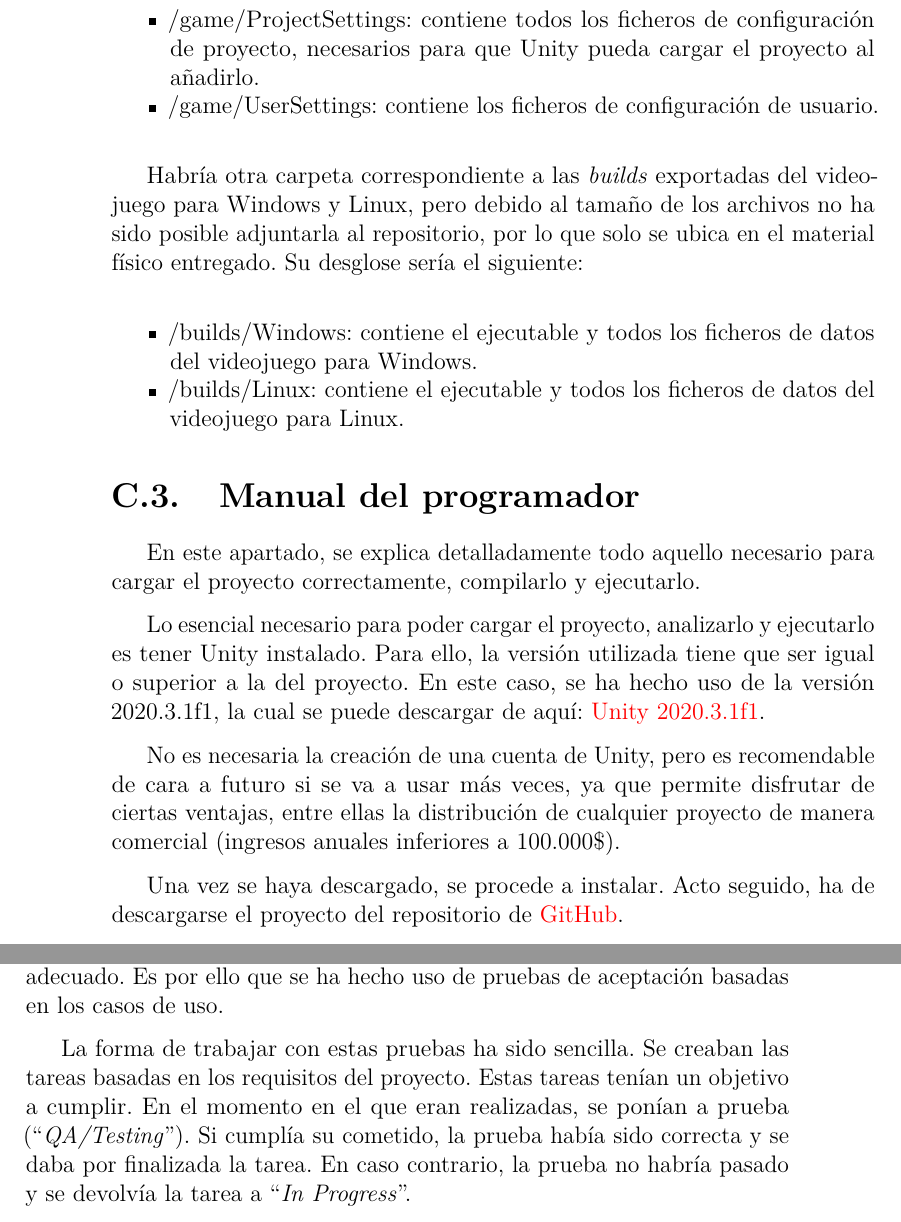
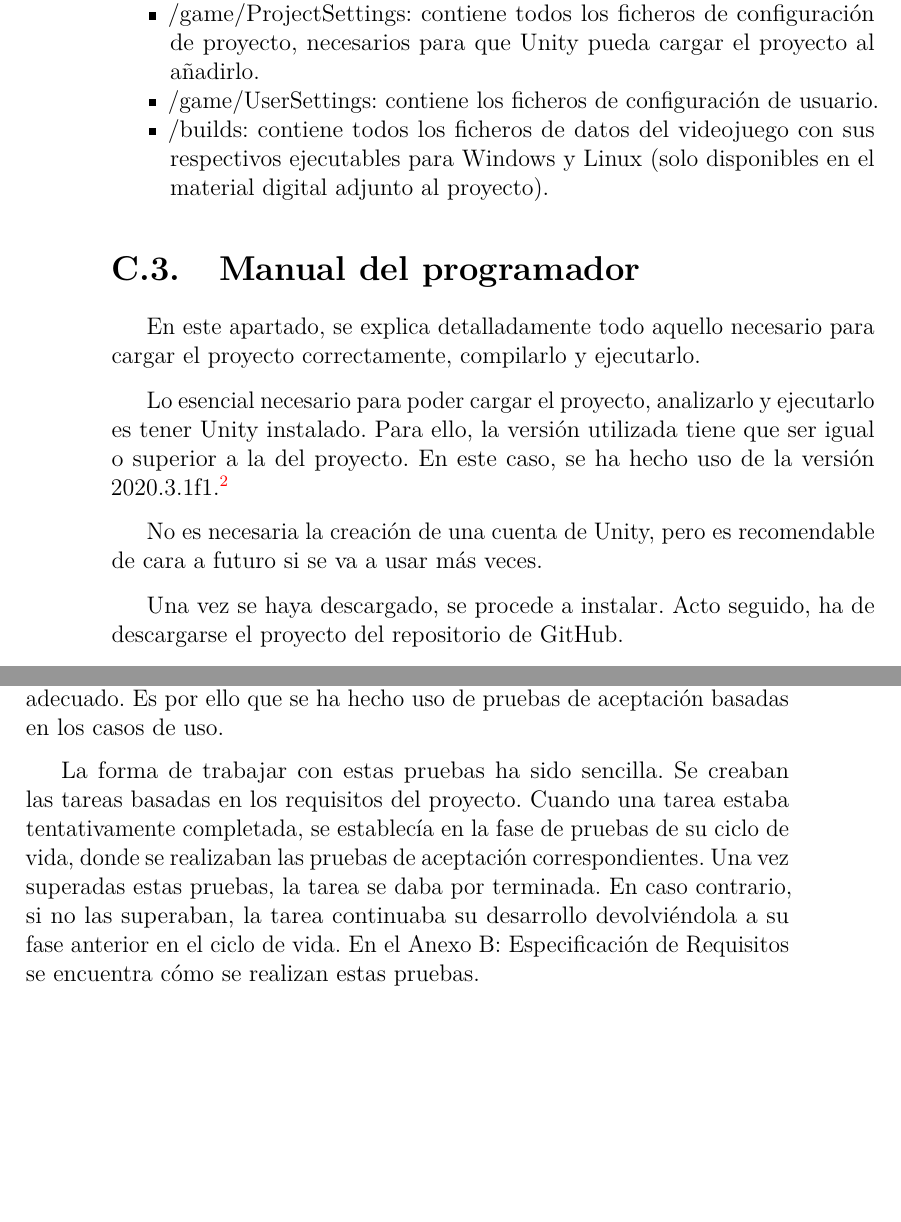
Before and after one commit to Kencho/fastastic-roads, a LaTeX book (docs/Memoria TFG/anexos.tex, which reads docs/Memoria TFG/tex/D_Manual_programador.tex): two parts of pages 14 and 17 of 29, joined at a grey line, cut so that both start at the same text, the shorter picture padded with empty space. Compiled offline with pdfLaTeX.

Commit message:
Corregir documentación técnica
Issue #69

```diff
--- a/docs/Memoria TFG/tex/D_Manual_programador.tex
+++ b/docs/Memoria TFG/tex/D_Manual_programador.tex
@@ -17,25 +18,18 @@ La estructura de directorios ubicada en el \href{https://github.com/Kencho/fasta
 	\item /game/Packages: contiene los ficheros correspondientes a la información de paquetes dentro de Unity.
 	\item /game/ProjectSettings: contiene todos los ficheros de configuración de proyecto, necesarios para que Unity pueda cargar el proyecto al añadirlo.
 	\item /game/UserSettings: contiene los ficheros de configuración de usuario.
-\end{itemize}
-
-Habría otra carpeta correspondiente a las \textit{builds} exportadas del videojuego para Windows y Linux, pero debido al tamaño de los archivos no ha sido posible adjuntarla al repositorio, por lo que solo se ubica en el material físico entregado. Su desglose sería el siguiente:
-
-\begin{itemize}
-\tightlist
-	\item /builds/Windows: contiene el ejecutable y todos los ficheros de datos del videojuego para Windows.
-	\item /builds/Linux: contiene el ejecutable y todos los ficheros de datos del videojuego para Linux.
+	\item /builds: contiene todos los ficheros de datos del videojuego con sus respectivos ejecutables para Windows y Linux (solo disponibles en el material digital adjunto al proyecto).
 \end{itemize}
 
 \section{Manual del programador}
 
 En este apartado, se explica detalladamente todo aquello necesario para cargar el proyecto correctamente, compilarlo y ejecutarlo.
 
-Lo esencial necesario para poder cargar el proyecto, analizarlo y ejecutarlo es tener Unity instalado. Para ello, la versión utilizada tiene que ser igual o superior a la del proyecto. En este caso, se ha hecho uso de la versión 2020.3.1f1, la cual se puede descargar de aquí: \href{https://unity3d.com/es/get-unity/download?thank-you=update&download_nid=64582&os=Win}{Unity 2020.3.1f1}.
+Lo esencial necesario para poder cargar el proyecto, analizarlo y ejecutarlo es tener Unity instalado. Para ello, la versión utilizada tiene que ser igual o superior a la del proyecto. En este caso, se ha hecho uso de la versión 2020.3.1f1.\footnote{Enlace de descarga de la versión 2020.3.1f1 de Unity: \url{https://unity3d.com/es/get-unity/download?thank-you=update&download_nid=64582&os=Win}}
 
-No es necesaria la creación de una cuenta de Unity, pero es recomendable de cara a futuro si se va a usar más veces, ya que permite disfrutar de ciertas ventajas, entre ellas la distribución de cualquier proyecto de manera comercial (ingresos anuales inferiores a 100.000\$).
+No es necesaria la creación de una cuenta de Unity, pero es recomendable de cara a futuro si se va a usar más veces.
 
-Una vez se haya descargado, se procede a instalar. Acto seguido, ha de descargarse el proyecto del repositorio de \href{https://github.com/Kencho/fastastic-roads}{GitHub}.
+Una vez se haya descargado, se procede a instalar. Acto seguido, ha de descargarse el proyecto del repositorio de GitHub.
 
 En Unity, para la gestión de proyectos, se tiene un ``Unity Hub'', en el cual se pueden gestionar las versiones de Unity instaladas, así como la descarga de proyectos de aprendizaje y la creación e importación de nuevos proyectos. En este caso, lo que interesa es añadir uno ya existente, por lo que se pulsa en ``Add'', se selecciona la carpeta ``game'' y se le da a ``Aceptar''. En ese momento se tendrá el proyecto ya añadido.
 
@@ -69,4 +63,4 @@ En Unity hay posibilidad de realizar pruebas automáticas. El ``Unity Test Frame
 
 No obstante, en este caso no se ha hecho uso de ese tipo de pruebas, ya que requiere de un estudio mayor y para el flujo de trabajo llevado no era adecuado. Es por ello que se ha hecho uso de pruebas de aceptación basadas en los casos de uso.
 
-La forma de trabajar con estas pruebas ha sido sencilla. Se creaban las tareas basadas en los requisitos del proyecto. Estas tareas tenían un objetivo a cumplir. En el momento en el que eran realizadas, se ponían a prueba (``\textit{QA/Testing}''). Si cumplía su cometido, la prueba había sido correcta y se daba por finalizada la tarea. En caso contrario, la prueba no habría pasado y se devolvía la tarea a ``\textit{In Progress}''.
+La forma de trabajar con estas pruebas ha sido sencilla. Se creaban las tareas basadas en los requisitos del proyecto. Cuando una tarea estaba tentativamente completada, se establecía en la fase de pruebas de su ciclo de vida, donde se realizaban las pruebas de aceptación correspondientes. Una vez superadas estas pruebas, la tarea se daba por terminada. En caso contrario, si no las superaban, la tarea continuaba su desarrollo devolviéndola a su fase anterior en el ciclo de vida. En el \hyperref[requisitos]{Anexo B: Especificación de Requisitos} se encuentra cómo se realizan estas pruebas.
```
Also changed, not shown: docs/Memoria TFG/tex/D_Manual_programador.tex (3 more changed lines).
